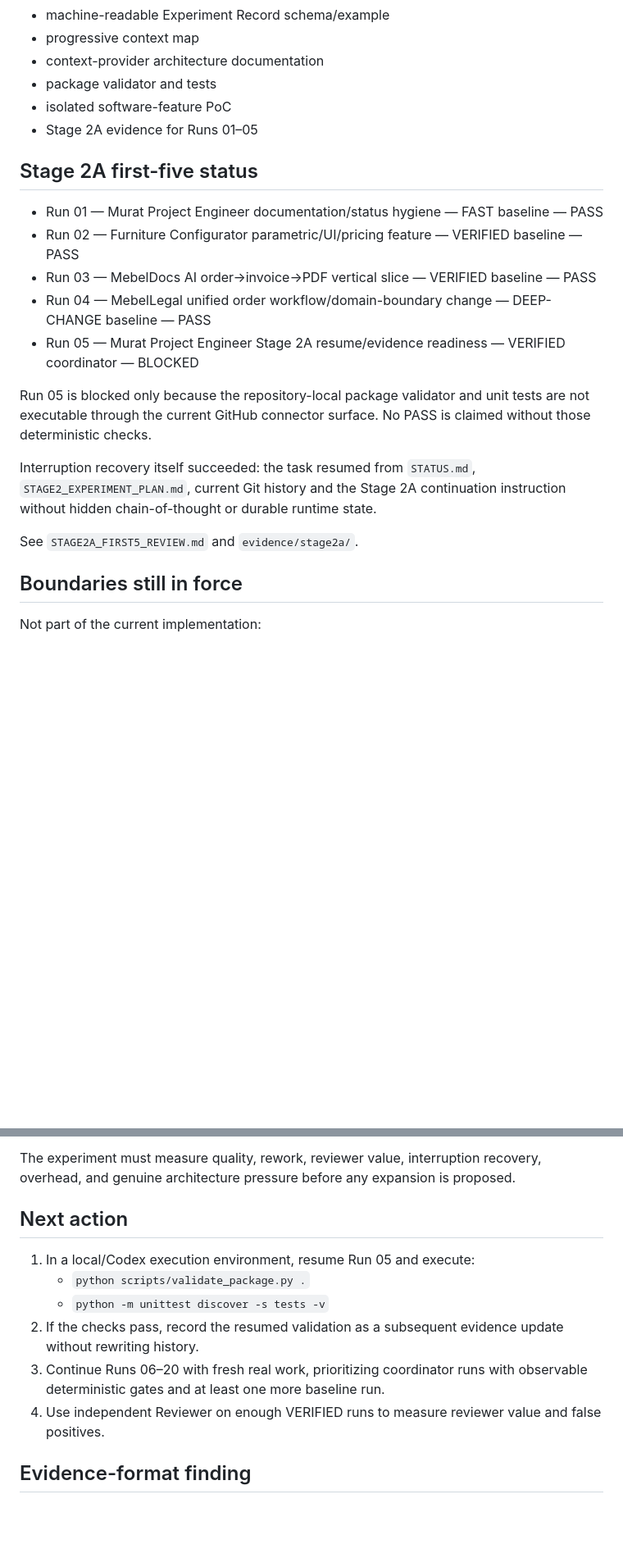
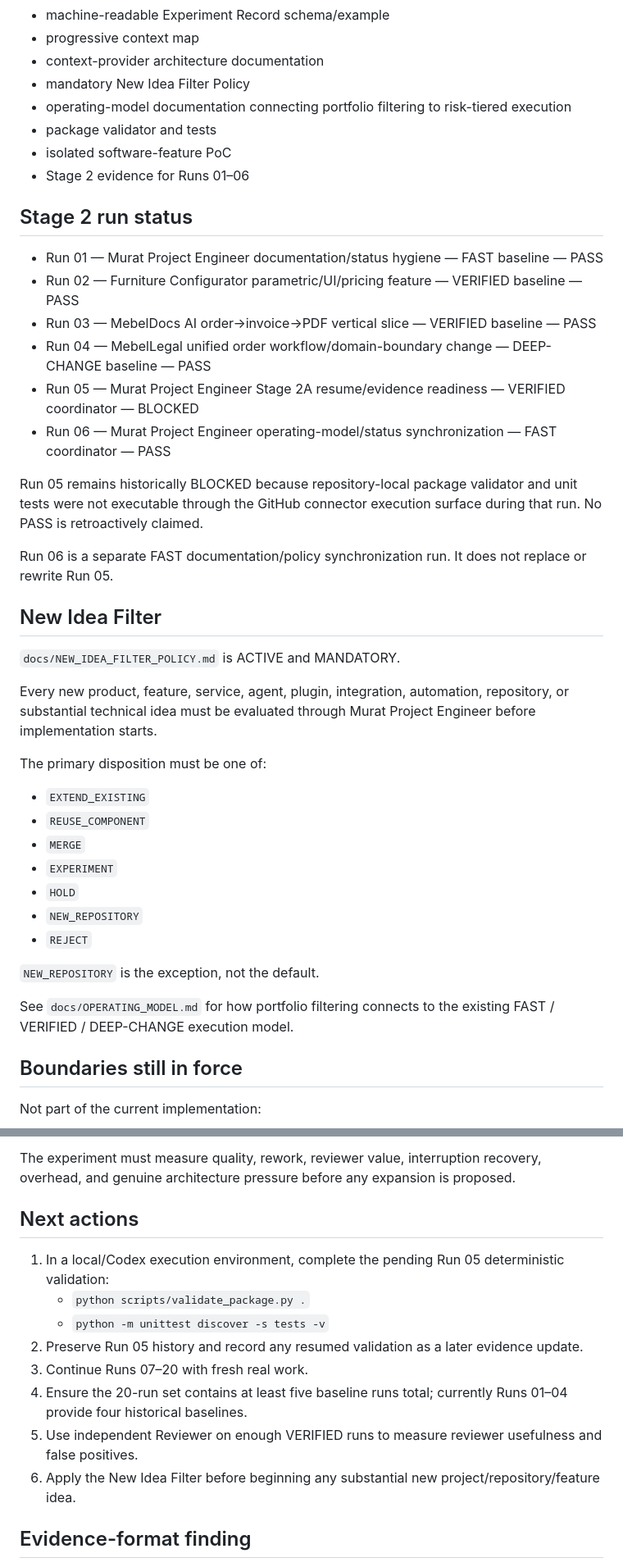
Before and after one commit to Murkin1980/murat-project-engineer, a Markdown page: STATUS.md, 2 parts joined by grey strips. Shown at 82% size. Rendered like a GitHub page; blank space fills up the shorter version.

Commit message:
run06: synchronize project status and idea filter

```diff
--- a/STATUS.md
+++ b/STATUS.md
@@ -27,23 +28,44 @@ Implemented and available:
 - machine-readable Experiment Record schema/example
 - progressive context map
 - context-provider architecture documentation
+- mandatory New Idea Filter Policy
+- operating-model documentation connecting portfolio filtering to risk-tiered execution
 - package validator and tests
 - isolated software-feature PoC
-- Stage 2A evidence for Runs 01–05
+- Stage 2 evidence for Runs 01–06
 
-## Stage 2A first-five status
+## Stage 2 run status
 
 - Run 01 — Murat Project Engineer documentation/status hygiene — FAST baseline — PASS
 - Run 02 — Furniture Configurator parametric/UI/pricing feature — VERIFIED baseline — PASS
 - Run 03 — MebelDocs AI order→invoice→PDF vertical slice — VERIFIED baseline — PASS
 - Run 04 — MebelLegal unified order workflow/domain-boundary change — DEEP-CHANGE baseline — PASS
 - Run 05 — Murat Project Engineer Stage 2A resume/evidence readiness — VERIFIED coordinator — BLOCKED
+- Run 06 — Murat Project Engineer operating-model/status synchronization — FAST coordinator — PASS
 
-Run 05 is blocked only because the repository-local package validator and unit tests are not executable through the current GitHub connector surface. No PASS is claimed without those deterministic checks.
+Run 05 remains historically BLOCKED because repository-local package validator and unit tests were not executable through the GitHub connector execution surface during that run. No PASS is retroactively claimed.
 
-Interruption recovery itself succeeded: the task resumed from `STATUS.md`, `STAGE2_EXPERIMENT_PLAN.md`, current Git history and the Stage 2A continuation instruction without hidden chain-of-thought or durable runtime state.
+Run 06 is a separate FAST documentation/policy synchronization run. It does not replace or rewrite Run 05.
 
-See `STAGE2A_FIRST5_REVIEW.md` and `evidence/stage2a/`.
+## New Idea Filter
+
+`docs/NEW_IDEA_FILTER_POLICY.md` is ACTIVE and MANDATORY.
+
+Every new product, feature, service, agent, plugin, integration, automation, repository, or substantial technical idea must be evaluated through Murat Project Engineer before implementation starts.
+
+The primary disposition must be one of:
+
+- `EXTEND_EXISTING`
+- `REUSE_COMPONENT`
+- `MERGE`
+- `EXPERIMENT`
+- `HOLD`
+- `NEW_REPOSITORY`
+- `REJECT`
+
+`NEW_REPOSITORY` is the exception, not the default.
+
+See `docs/OPERATING_MODEL.md` for how portfolio filtering connects to the existing FAST / VERIFIED / DEEP-CHANGE execution model.
 
 ## Boundaries still in force
 
@@ -69,14 +91,16 @@ Continue the Stage 2 experiment defined in `STAGE2_EXPERIMENT_PLAN.md` toward 20
 
 The experiment must measure quality, rework, reviewer value, interruption recovery, overhead, and genuine architecture pressure before any expansion is proposed.
 
-## Next action
+## Next actions
 
-1. In a local/Codex execution environment, resume Run 05 and execute:
+1. In a local/Codex execution environment, complete the pending Run 05 deterministic validation:
    - `python scripts/validate_package.py .`
    - `python -m unittest discover -s tests -v`
-2. If the checks pass, record the resumed validation as a subsequent evidence update without rewriting history.
-3. Continue Runs 06–20 with fresh real work, prioritizing coordinator runs with observable deterministic gates and at least one more baseline run.
-4. Use independent Reviewer on enough VERIFIED runs to measure reviewer value and false positives.
+2. Preserve Run 05 history and record any resumed validation as a later evidence update.
+3. Continue Runs 07–20 with fresh real work.
+4. Ensure the 20-run set contains at least five baseline runs total; currently Runs 01–04 provide four historical baselines.
+5. Use independent Reviewer on enough VERIFIED runs to measure reviewer usefulness and false positives.
+6. Apply the New Idea Filter before beginning any substantial new project/repository/feature idea.
 
 ## Evidence-format finding
 
```
Also changed, not shown: other parts of STATUS.md (+4 -3 lines).
